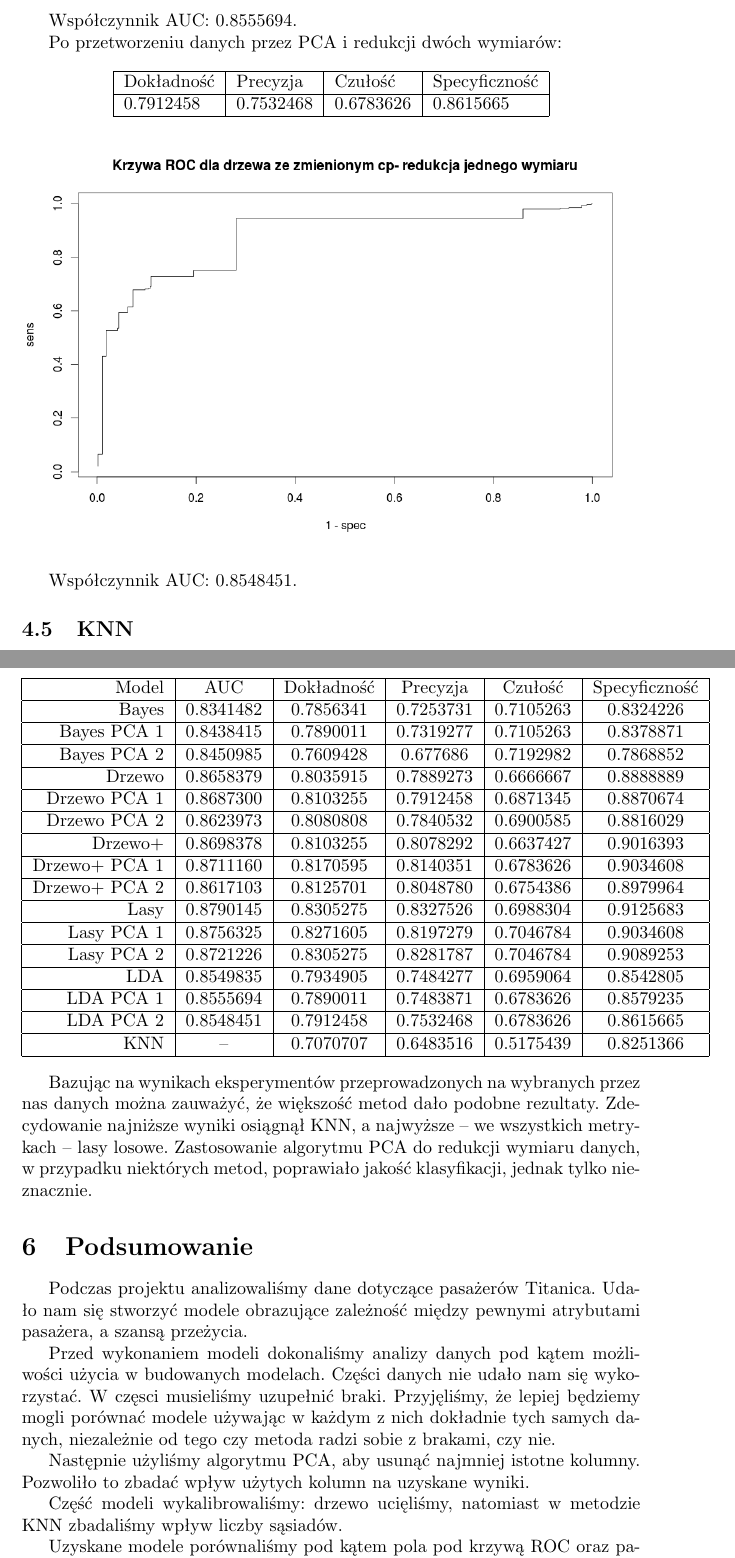
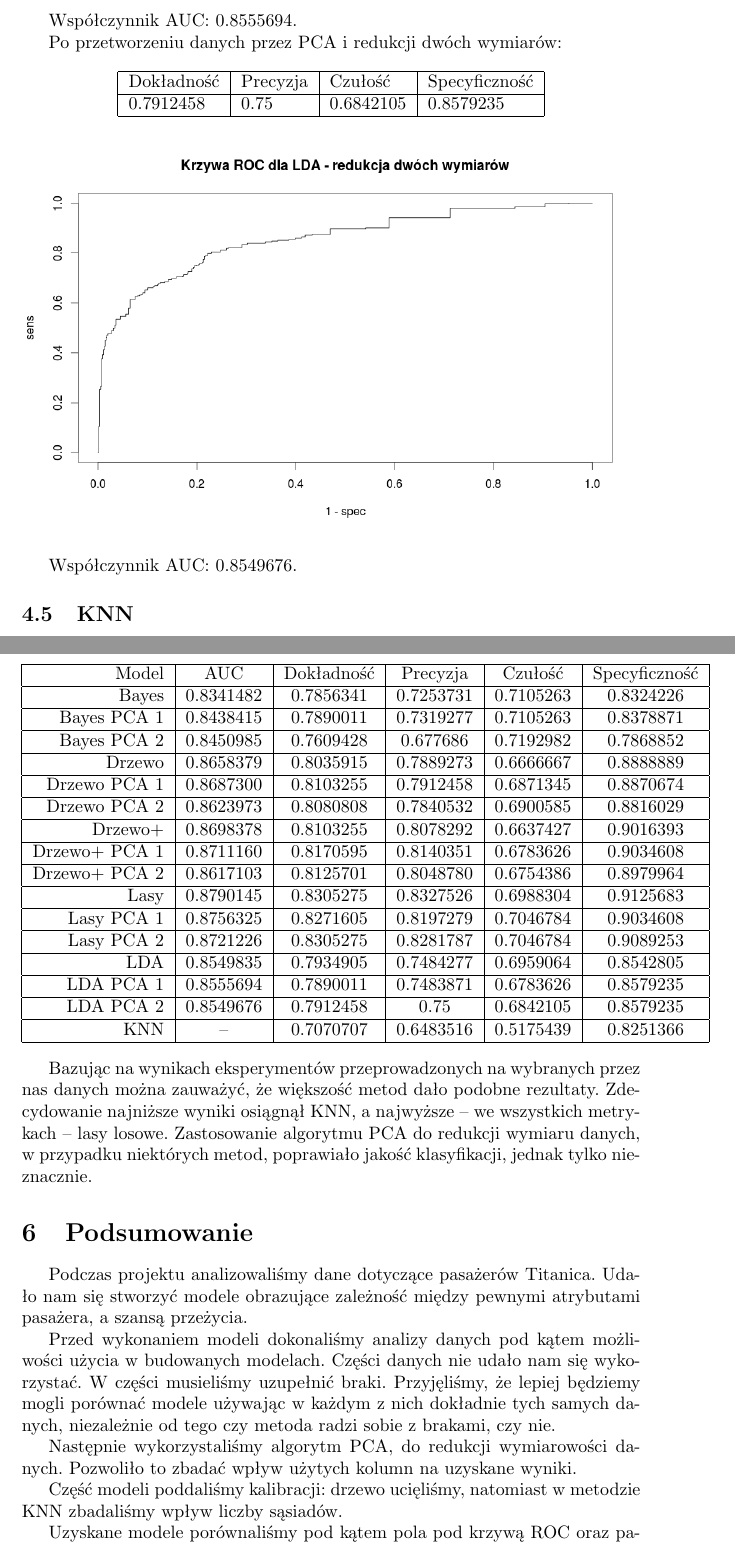
Before and after one commit to tempaowca/mow-titanic, a LaTeX document (tex/final-documentation.tex): two parts of pages 19 and 20 of 20, joined at a grey line, cut so that both start at the same text. Compiled offline with pdfLaTeX.

Commit message:
more fixes

```diff
--- a/tex/final-documentation.tex
+++ b/tex/final-documentation.tex
@@ -434,16 +434,16 @@ Po przetworzeniu danych przez PCA i redukcji dwóch wymiarów:
     \begin{tabular}{| l | l | l | l | l|}
     \hline
         Dokładność &  Precyzja &  Czułość & Specyficzność \\ \hline
-      	0.7912458 & 0.7532468 & 0.6783626 & 0.8615665  \\
+      	0.7912458 & 0.75 & 0.6842105 & 0.8579235  \\
     \hline
     \end{tabular}
 \end{center}
 
 \begin{center}
-	\includegraphics[scale=0.40]{images/cptree2.png}
+	\includegraphics[scale=0.40]{images/lda2.png}
 \end{center}
 
-Współczynnik AUC: 0.8548451.
+Współczynnik AUC: 0.8549676.
 
 \subsection{KNN}
 
@@ -477,7 +477,7 @@ Dla KNN obliczone zostały tylko wartości wskaźników. Bazując na przeprowadz
         Lasy PCA 2 & 0.8721226 & 0.8305275 & 0.8281787 & 0.7046784 & 0.9089253  \\ \hline
         LDA & 0.8549835 & 0.7934905 & 0.7484277 & 0.6959064 & 0.8542805 \\ \hline
         LDA PCA 1 & 0.8555694 & 0.7890011 & 0.7483871 & 0.6783626 & 0.8579235  \\ \hline
-        LDA PCA 2 & 0.8548451 & 0.7912458 & 0.7532468 & 0.6783626 & 0.8615665  \\ \hline
+        LDA PCA 2 & 0.8549676 & 0.7912458 & 0.75 & 0.6842105 & 0.8579235  \\ \hline
         KNN & -- & 0.7070707 & 0.6483516 & 0.5175439 & 0.8251366  \\
     \hline
     \end{tabular}
@@ -491,12 +491,11 @@ Zastosowanie algorytmu PCA do redukcji wymiaru danych, w przypadku niektórych m
 Podczas projektu analizowaliśmy dane dotyczące pasażerów Titanica. Udało nam się stworzyć modele obrazujące zależność między pewnymi atrybutami pasażera, a szansą przeżycia.
 
 Przed wykonaniem modeli dokonaliśmy analizy danych pod kątem możliwości użycia w budowanych modelach. Części danych nie udało nam się wykorzystać.
-W częsci musieliśmy uzupełnić braki. Przyjęliśmy, że lepiej będziemy mogli porównać modele używając w każdym z nich dokładnie tych samych danych,
-niezależnie od tego czy metoda radzi sobie z brakami, czy nie.
+W części musieliśmy uzupełnić braki. Przyjęliśmy, że lepiej będziemy mogli porównać modele używając w każdym z nich dokładnie tych samych danych, niezależnie od tego czy metoda radzi sobie z brakami, czy nie.
 
-Następnie użyliśmy algorytmu PCA, aby usunąć najmniej istotne kolumny. Pozwoliło to zbadać wpływ użytych kolumn na uzyskane wyniki.
+Następnie wykorzystaliśmy algorytm PCA, do redukcji wymiarowości danych. Pozwoliło to zbadać wpływ użytych kolumn na uzyskane wyniki.
 
-Część modeli wykalibrowaliśmy: drzewo ucięliśmy, natomiast w metodzie KNN zbadaliśmy wpływ liczby sąsiadów.
+Część modeli poddaliśmy kalibracji: drzewo ucięliśmy, natomiast w metodzie KNN zbadaliśmy wpływ liczby sąsiadów.
 
 Uzyskane modele porównaliśmy pod kątem pola pod krzywą ROC oraz parametrów czułości, specyficzności, precyzji i dokładności.
 Wszystkie modele (dla których można narysować krzywą ROC) miały "wypukłą" krzywą, ponad linią prostej losowej.
```
Also changed, not shown: tex/images/lda2.png (added), tex/final-documentation.tex (6 more changed lines), 1 other file.
